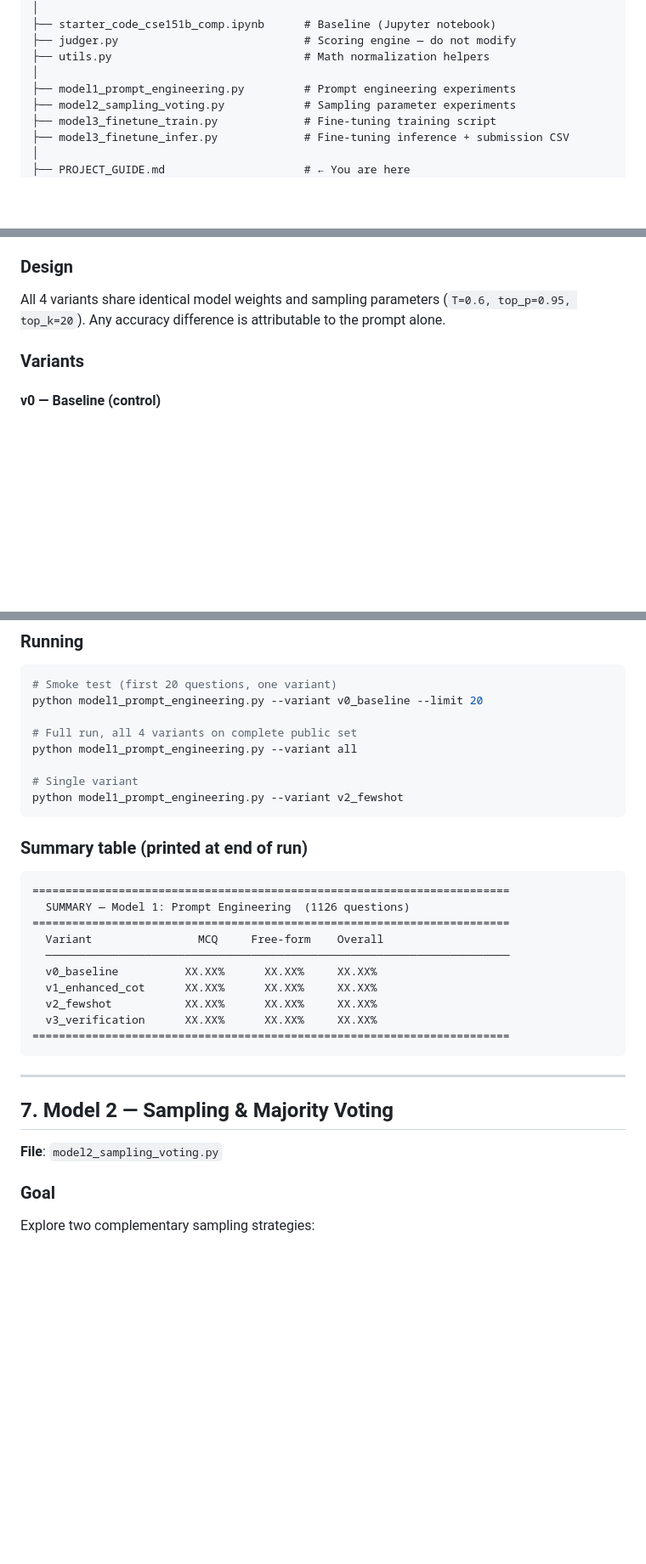
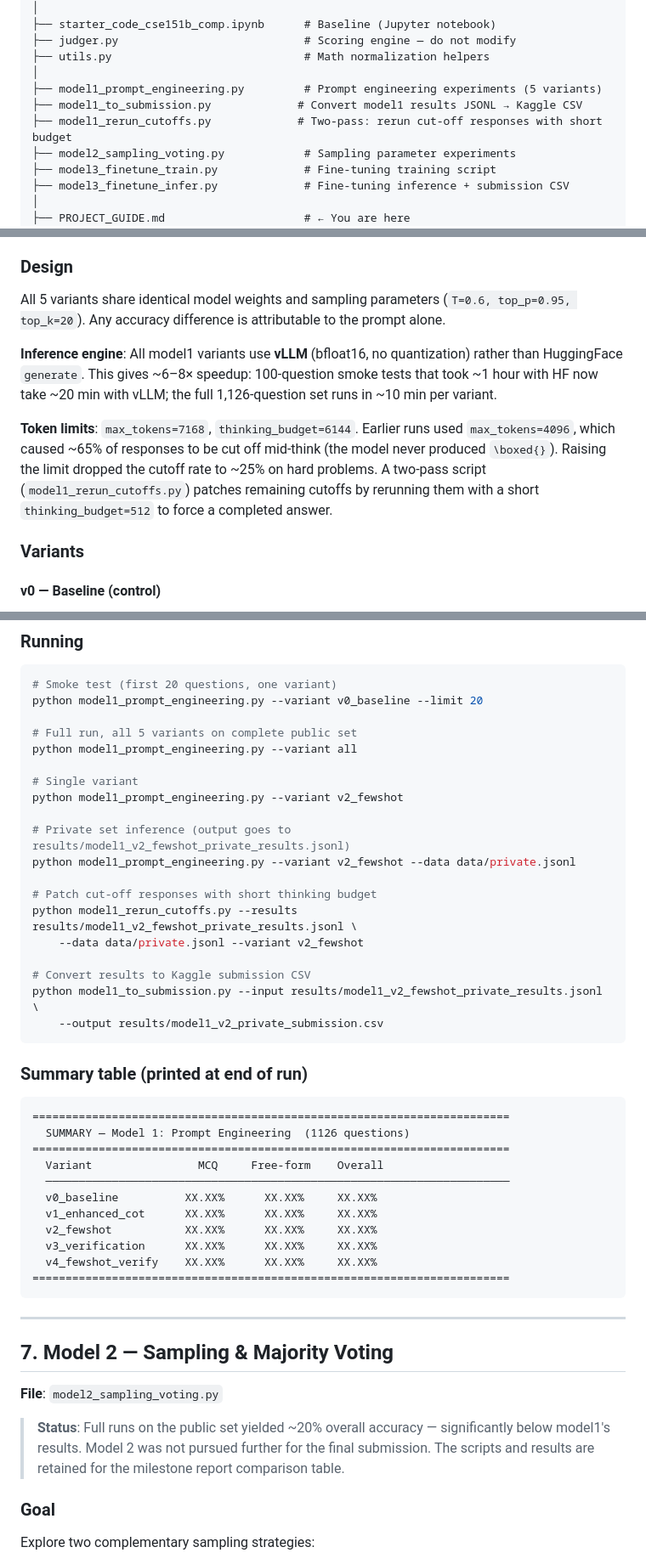
Before and after one commit to vishudhshah/cse151b-project, a Markdown page: PROJECT_GUIDE.md, 3 parts joined by grey strips. Shown at 85% size. Drawn GitHub-style; blank space fills up the shorter version.

````diff
--- a/PROJECT_GUIDE.md
+++ b/PROJECT_GUIDE.md
@@ -85,7 +88,9 @@ Project/
 ├── judger.py                            # Scoring engine — do not modify
 ├── utils.py                             # Math normalization helpers
 │
-├── model1_prompt_engineering.py         # Prompt engineering experiments
+├── model1_prompt_engineering.py         # Prompt engineering experiments (5 variants)
+├── model1_to_submission.py             # Convert model1 results JSONL → Kaggle CSV
+├── model1_rerun_cutoffs.py             # Two-pass: rerun cut-off responses with short budget
 ├── model2_sampling_voting.py            # Sampling parameter experiments
 ├── model3_finetune_train.py             # Fine-tuning training script
 ├── model3_finetune_infer.py             # Fine-tuning inference + submission CSV
@@ -212,7 +217,11 @@ Test whether better-crafted system prompts improve accuracy without changing any
 
 ### Design
 
-All 4 variants share identical model weights and sampling parameters (`T=0.6, top_p=0.95, top_k=20`). Any accuracy difference is attributable to the prompt alone.
+All 5 variants share identical model weights and sampling parameters (`T=0.6, top_p=0.95, top_k=20`). Any accuracy difference is attributable to the prompt alone.
+
+**Inference engine**: All model1 variants use **vLLM** (bfloat16, no quantization) rather than HuggingFace `generate`. This gives ~6–8× speedup: 100-question smoke tests that took ~1 hour with HF now take ~20 min with vLLM; the full 1,126-question set runs in ~10 min per variant.
+
+**Token limits**: `max_tokens=7168`, `thinking_budget=6144`. Earlier runs used `max_tokens=4096`, which caused ~65% of responses to be cut off mid-think (the model never produced `\boxed{}`). Raising the limit dropped the cutoff rate to ~25% on hard problems. A two-pass script (`model1_rerun_cutoffs.py`) patches remaining cutoffs by rerunning them with a short `thinking_budget=512` to force a completed answer.
 
 ### Variants
 
@@ -274,11 +303,22 @@ Each line is a JSON record:
 # Smoke test (first 20 questions, one variant)
 python model1_prompt_engineering.py --variant v0_baseline --limit 20
 
-# Full run, all 4 variants on complete public set
+# Full run, all 5 variants on complete public set
 python model1_prompt_engineering.py --variant all
 
 # Single variant
 python model1_prompt_engineering.py --variant v2_fewshot
+
+# Private set inference (output goes to results/model1_v2_fewshot_private_results.jsonl)
+python model1_prompt_engineering.py --variant v2_fewshot --data data/private.jsonl
+
+# Patch cut-off responses with short thinking budget
+python model1_rerun_cutoffs.py --results results/model1_v2_fewshot_private_results.jsonl \
+    --data data/private.jsonl --variant v2_fewshot
+
+# Convert results to Kaggle submission CSV
+python model1_to_submission.py --input results/model1_v2_fewshot_private_results.jsonl \
+    --output results/model1_v2_private_submission.csv
 ```
 
 ### Summary table (printed at end of run)
@@ -293,6 +333,7 @@ python model1_prompt_engineering.py --variant v2_fewshot
   v1_enhanced_cot      XX.XX%      XX.XX%     XX.XX%
   v2_fewshot           XX.XX%      XX.XX%     XX.XX%
   v3_verification      XX.XX%      XX.XX%     XX.XX%
+  v4_fewshot_verify    XX.XX%      XX.XX%     XX.XX%
 ========================================================================
 ```
 
@@ -301,6 +342,8 @@ python model1_prompt_engineering.py --variant v2_fewshot
 ## 7. Model 2 — Sampling & Majority Voting
 
 **File**: `model2_sampling_voting.py`
+
+> **Status**: Full runs on the public set yielded ~20% overall accuracy — significantly below model1's results. Model 2 was not pursued further for the final submission. The scripts and results are retained for the milestone report comparison table.
 
 ### Goal
 
````
Also changed, not shown: other parts of PROJECT_GUIDE.md (+48 -2 lines), DATAHUB_GUIDE.md (+21 -6 lines).
